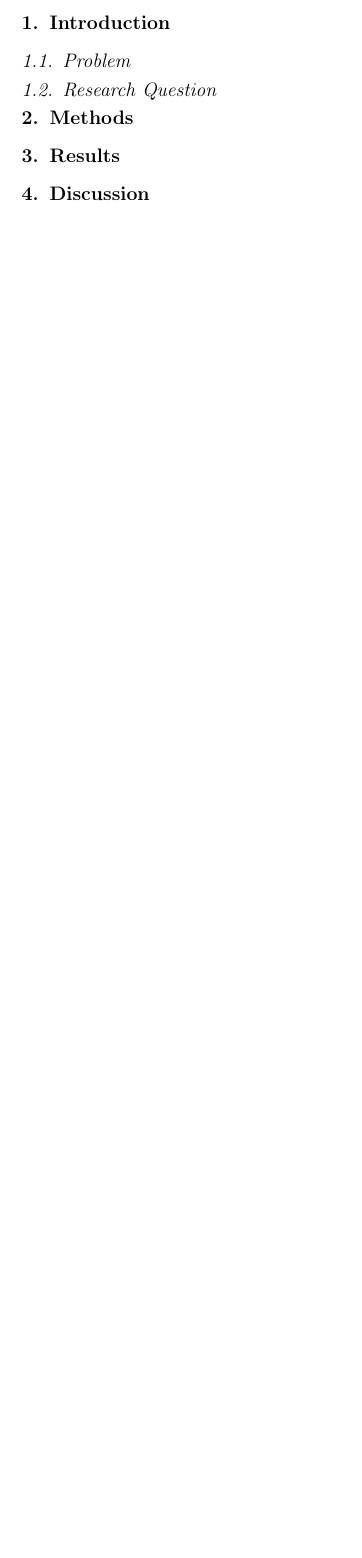
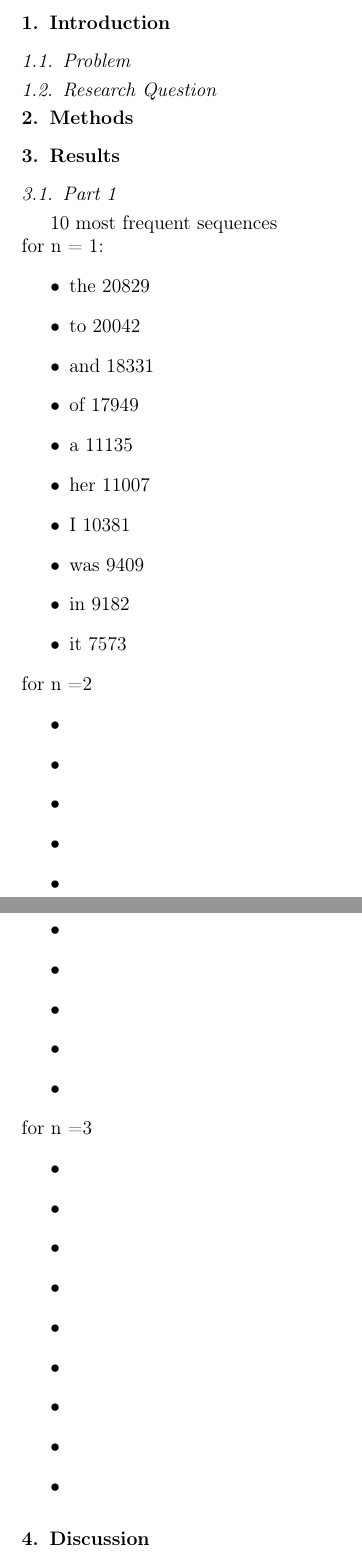
Before and after one commit to TMMeijers/NTI_2014-2015, a LaTeX paper (tex/reportA.tex): part of page 2 of 2 before the commit and two parts of pages 2 and 3 of 3 after it, the two joined at a grey line, cut so that both start at the same text, the shorter picture padded with empty space. Compiled offline with pdfLaTeX.

Commit message:
Initial results from part 1

```diff
--- a/tex/reportA.tex
+++ b/tex/reportA.tex
@@ -18,9 +18,49 @@
 
 \section{Introduction}
 \subsection{Problem}
+
 \subsection{Research Question}
 \section{Methods}
 \section{Results}
+\subsection{Part 1}
+10 most frequent sequences \\ for n = 1:
+\begin{itemize}
+\item the 20829
+\item to 20042
+\item and 18331
+\item of 17949
+\item a 11135
+\item her 11007
+\item I 10381
+\item was 9409
+\item in 9182
+\item it 7573
+\end{itemize}
+for n =2
+\begin{itemize}
+\item
+\item
+\item
+\item
+\item
+\item
+\item
+\item
+\item
+\item
+\end{itemize}
+for n =3
+\begin{itemize}
+\item
+\item
+\item
+\item
+\item
+\item
+\item
+\item
+\item
+\end{itemize}
 \section{Discussion}
 \subsection{Conclusions}
 \end{document}
```
